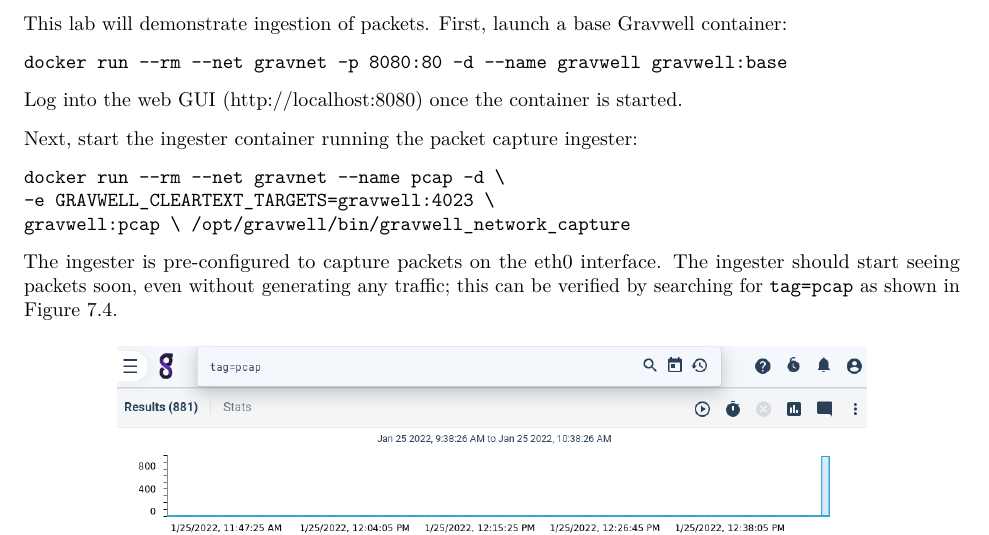
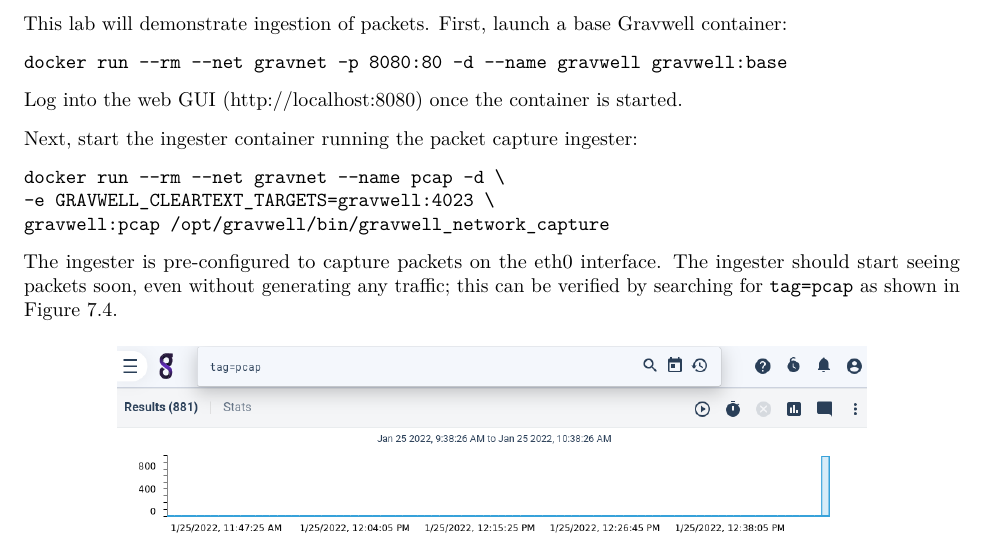
Before and after one commit to gravwell/training, a LaTeX book (master.tex, which reads Ingesters/ingesters.tex): part of page 158 of 260, cut so that both start at the same text. Compiled offline with pdfLaTeX.

Commit message:
fixing up the command for the pcap lab 7.6.1

```diff
--- a/Ingesters/ingesters.tex
+++ b/Ingesters/ingesters.tex
@@ -1201,7 +1201,7 @@
 \begin{Verbatim}[breaklines=true]
 docker run --rm --net gravnet --name pcap -d \
 -e GRAVWELL_CLEARTEXT_TARGETS=gravwell:4023 \
-gravwell:pcap \ /opt/gravwell/bin/gravwell_network_capture
+gravwell:pcap /opt/gravwell/bin/gravwell_network_capture
 \end{Verbatim}
 
 
```
Also changed, not shown: 2 other files.
